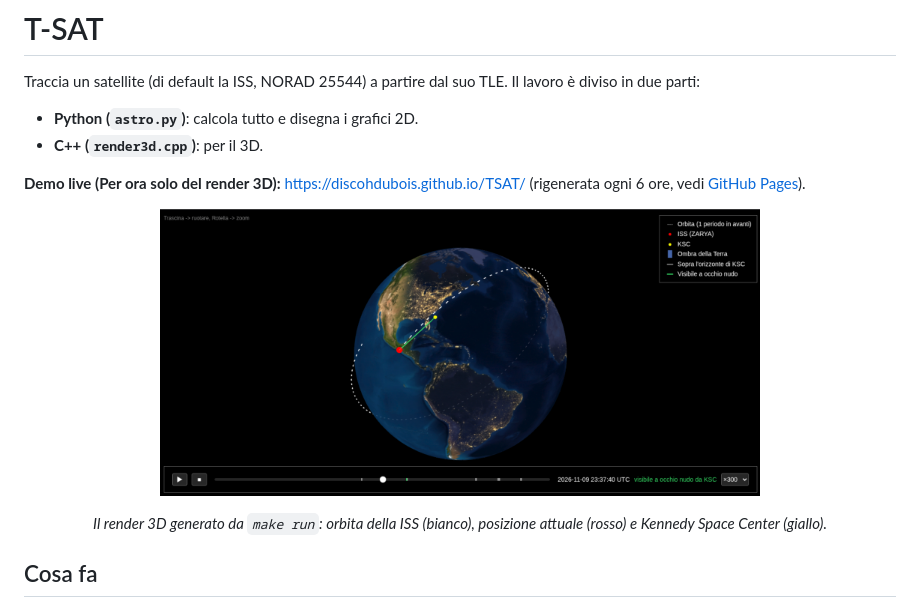
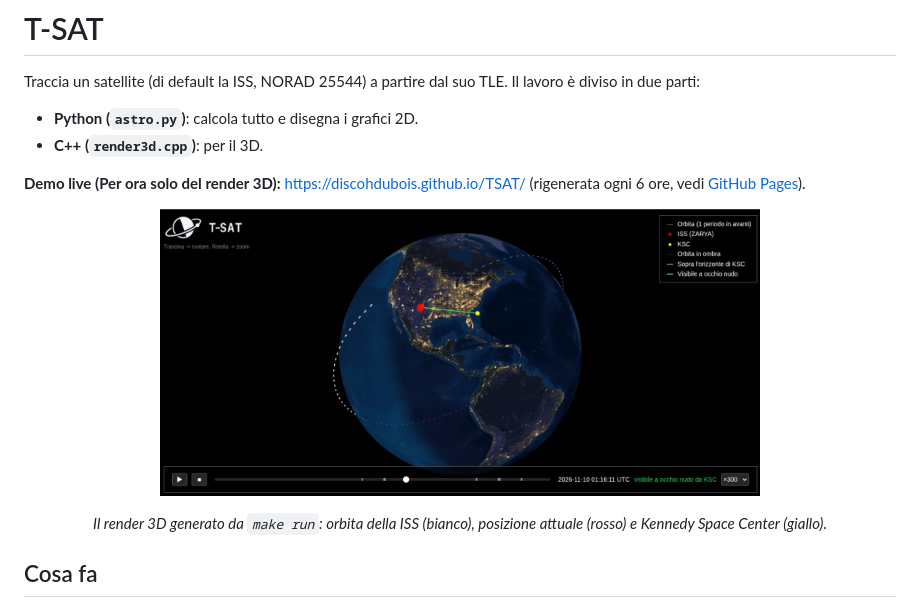
Before and after one commit to DiscoHDuBois/TSAT, a Markdown page: README.md, the part around the change. Rendered like a GitHub page; pictures changed too: images/screen4.png (deleted), images/screen5.png (added).

```diff
--- a/README.md
+++ b/README.md
@@ -13,7 +13,7 @@ Traccia un satellite (di default la ISS, NORAD 25544) a partire dal suo TLE. Il
 **Demo live (Per ora solo del render 3D):** <https://discohdubois.github.io/TSAT/> (rigenerata ogni 6 ore, vedi [GitHub Pages](#github-pages)).
 
 <p align="center">
-  <img src="images/screen4.png" alt="Porzione Notturna" width="600">
+  <img src="images/screen5.png" alt="Porzione Notturna" width="600">
 </p>
 
 <p align="center"><em>Il render 3D generato da <code>make run</code>: orbita della ISS (bianco), posizione attuale (rosso) e Kennedy Space Center (giallo).</em></p>
```
Also changed, not shown: 2 other files.
